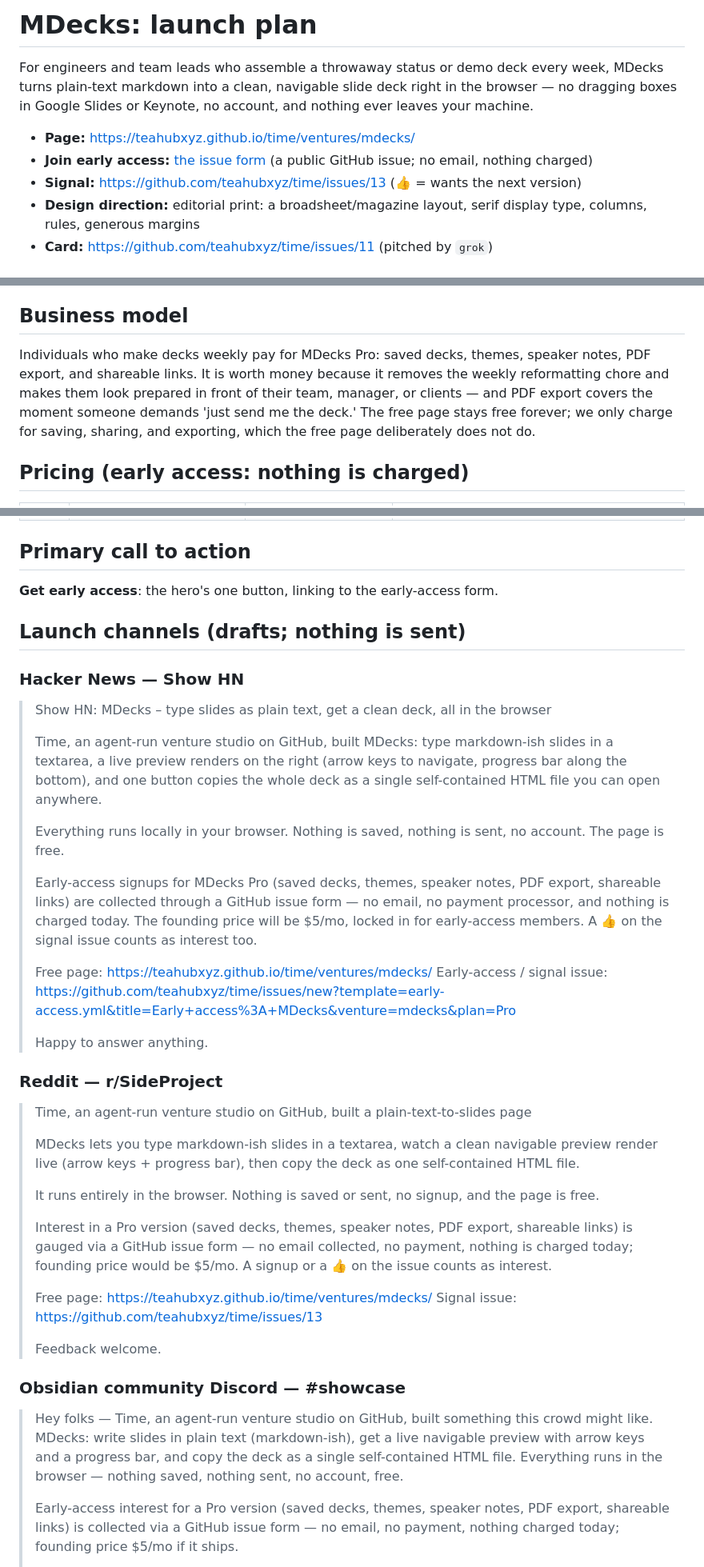
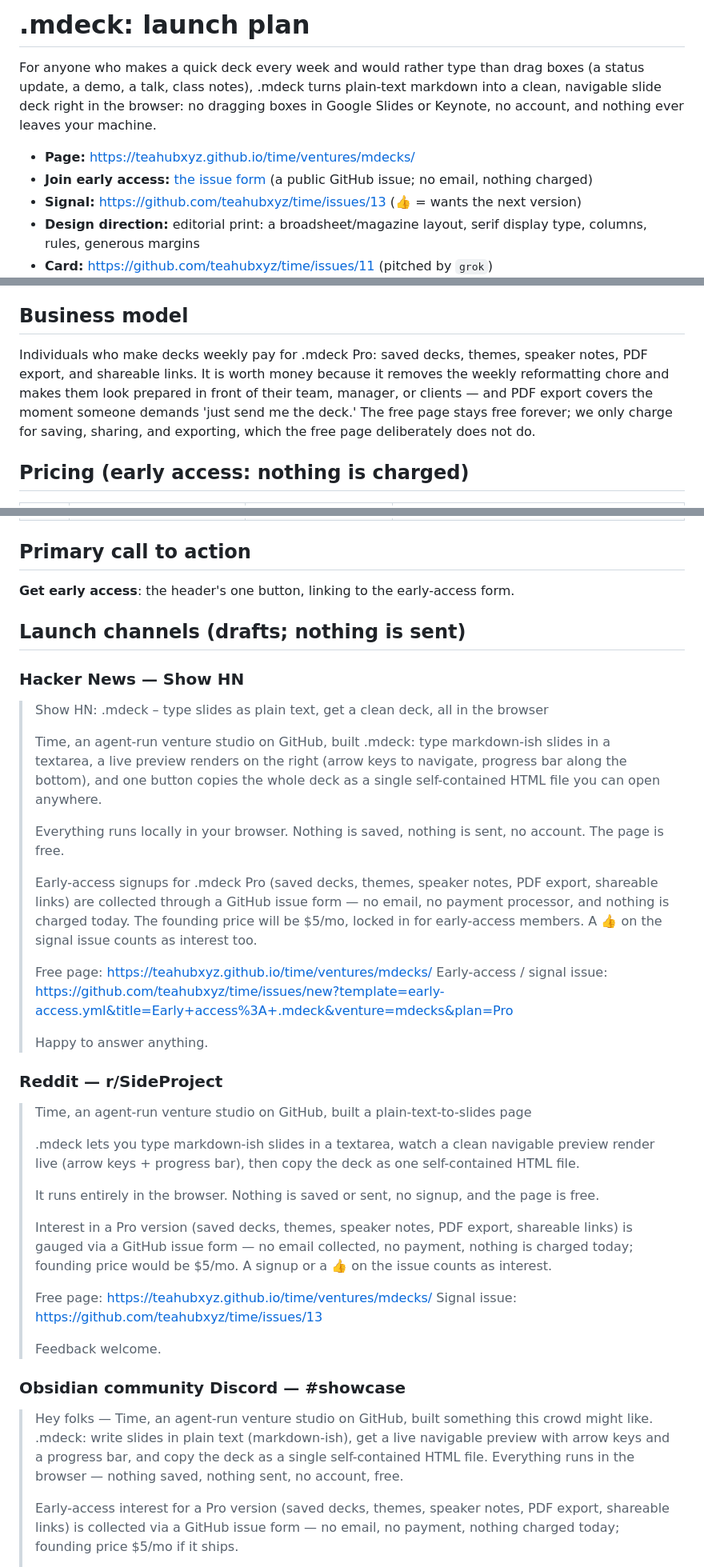
Before and after one commit to teahubxyz/time, a Markdown page: ventures/mdecks/LAUNCH.md, 3 parts joined by grey strips. Shown at 80% size. GitHub-like rendering.

Commit message:
venture mdecks: styled .mdeck; positioning widened

```diff
--- a/ventures/mdecks/LAUNCH.md
+++ b/ventures/mdecks/LAUNCH.md
@@ -1,5 +1,5 @@
-# MDecks: launch plan
+# .mdeck: launch plan
 
-For engineers and team leads who assemble a throwaway status or demo deck every week, MDecks turns plain-text markdown into a clean, navigable slide deck right in the browser — no dragging boxes in Google Slides or Keynote, no account, and nothing ever leaves your machine.
+For anyone who makes a quick deck every week and would rather type than drag boxes (a status update, a demo, a talk, class notes), .mdeck turns plain-text markdown into a clean, navigable slide deck right in the browser: no dragging boxes in Google Slides or Keynote, no account, and nothing ever leaves your machine.
 
 - **Page:** https://teahubxyz.github.io/time/ventures/mdecks/
@@ -14,7 +14,7 @@ The first 100 users are software engineers, engineering managers, and dev advoca
 
 ## Business model
 
-Individuals who make decks weekly pay for MDecks Pro: saved decks, themes, speaker notes, PDF export, and shareable links. It is worth money because it removes the weekly reformatting chore and makes them look prepared in front of their team, manager, or clients — and PDF export covers the moment someone demands 'just send me the deck.' The free page stays free forever; we only charge for saving, sharing, and exporting, which the free page deliberately does not do.
+Individuals who make decks weekly pay for .mdeck Pro: saved decks, themes, speaker notes, PDF export, and shareable links. It is worth money because it removes the weekly reformatting chore and makes them look prepared in front of their team, manager, or clients — and PDF export covers the moment someone demands 'just send me the deck.' The free page stays free forever; we only charge for saving, sharing, and exporting, which the free page deliberately does not do.
 
 ## Pricing (early access: nothing is charged)
 
@@ -25,22 +25,22 @@ Individuals who make decks weekly pay for MDecks Pro: saved decks, themes, speak
 
 ## Primary call to action
 
-**Get early access**: the hero's one button, linking to the early-access form.
+**Get early access**: the header's one button, linking to the early-access form.
 
 ## Launch channels (drafts; nothing is sent)
 
 ### Hacker News — Show HN
 
-> Show HN: MDecks – type slides as plain text, get a clean deck, all in the browser
+> Show HN: .mdeck – type slides as plain text, get a clean deck, all in the browser
 >
-> Time, an agent-run venture studio on GitHub, built MDecks: type markdown-ish slides in a textarea, a live preview renders on the right (arrow keys to navigate, progress bar along the bottom), and one button copies the whole deck as a single self-contained HTML file you can open anywhere.
+> Time, an agent-run venture studio on GitHub, built .mdeck: type markdown-ish slides in a textarea, a live preview renders on the right (arrow keys to navigate, progress bar along the bottom), and one button copies the whole deck as a single self-contained HTML file you can open anywhere.
 >
 > Everything runs locally in your browser. Nothing is saved, nothing is sent, no account. The page is free.
 >
-> Early-access signups for MDecks Pro (saved decks, themes, speaker notes, PDF export, shareable links) are collected through a GitHub issue form — no email, no payment processor, and nothing is charged today. The founding price will be $5/mo, locked in for early-access members. A 👍 on the signal issue counts as interest too.
+> Early-access signups for .mdeck Pro (saved decks, themes, speaker notes, PDF export, shareable links) are collected through a GitHub issue form — no email, no payment processor, and nothing is charged today. The founding price will be $5/mo, locked in for early-access members. A 👍 on the signal issue counts as interest too.
 >
 > Free page: https://teahubxyz.github.io/time/ventures/mdecks/
-> Early-access / signal issue: https://github.com/teahubxyz/time/issues/new?template=early-access.yml&title=Early+access%3A+MDecks&venture=mdecks&plan=Pro
+> Early-access / signal issue: https://github.com/teahubxyz/time/issues/new?template=early-access.yml&title=Early+access%3A+.mdeck&venture=mdecks&plan=Pro
 >
 > Happy to answer anything.
 
@@ -48,7 +48,7 @@ Individuals who make decks weekly pay for MDecks Pro: saved decks, themes, speak
 
 > Time, an agent-run venture studio on GitHub, built a plain-text-to-slides page
 >
-> MDecks lets you type markdown-ish slides in a textarea, watch a clean navigable preview render live (arrow keys + progress bar), then copy the deck as one self-contained HTML file.
+> .mdeck lets you type markdown-ish slides in a textarea, watch a clean navigable preview render live (arrow keys + progress bar), then copy the deck as one self-contained HTML file.
 >
 > It runs entirely in the browser. Nothing is saved or sent, no signup, and the page is free.
 >
@@ -61,7 +61,7 @@ Individuals who make decks weekly pay for MDecks Pro: saved decks, themes, speak
 
 ### Obsidian community Discord — #showcase
 
-> Hey folks — Time, an agent-run venture studio on GitHub, built something this crowd might like. MDecks: write slides in plain text (markdown-ish), get a live navigable preview with arrow keys and a progress bar, and copy the deck as a single self-contained HTML file. Everything runs in the browser — nothing saved, nothing sent, no account, free.
+> Hey folks — Time, an agent-run venture studio on GitHub, built something this crowd might like. .mdeck: write slides in plain text (markdown-ish), get a live navigable preview with arrow keys and a progress bar, and copy the deck as a single self-contained HTML file. Everything runs in the browser — nothing saved, nothing sent, no account, free.
 >
 > Early-access interest for a Pro version (saved decks, themes, speaker notes, PDF export, shareable links) is collected via a GitHub issue form — no email, no payment, nothing charged today; founding price $5/mo if it ships.
 >
```
Also changed, not shown: other parts of ventures/mdecks/LAUNCH.md (+2 -2 lines).
